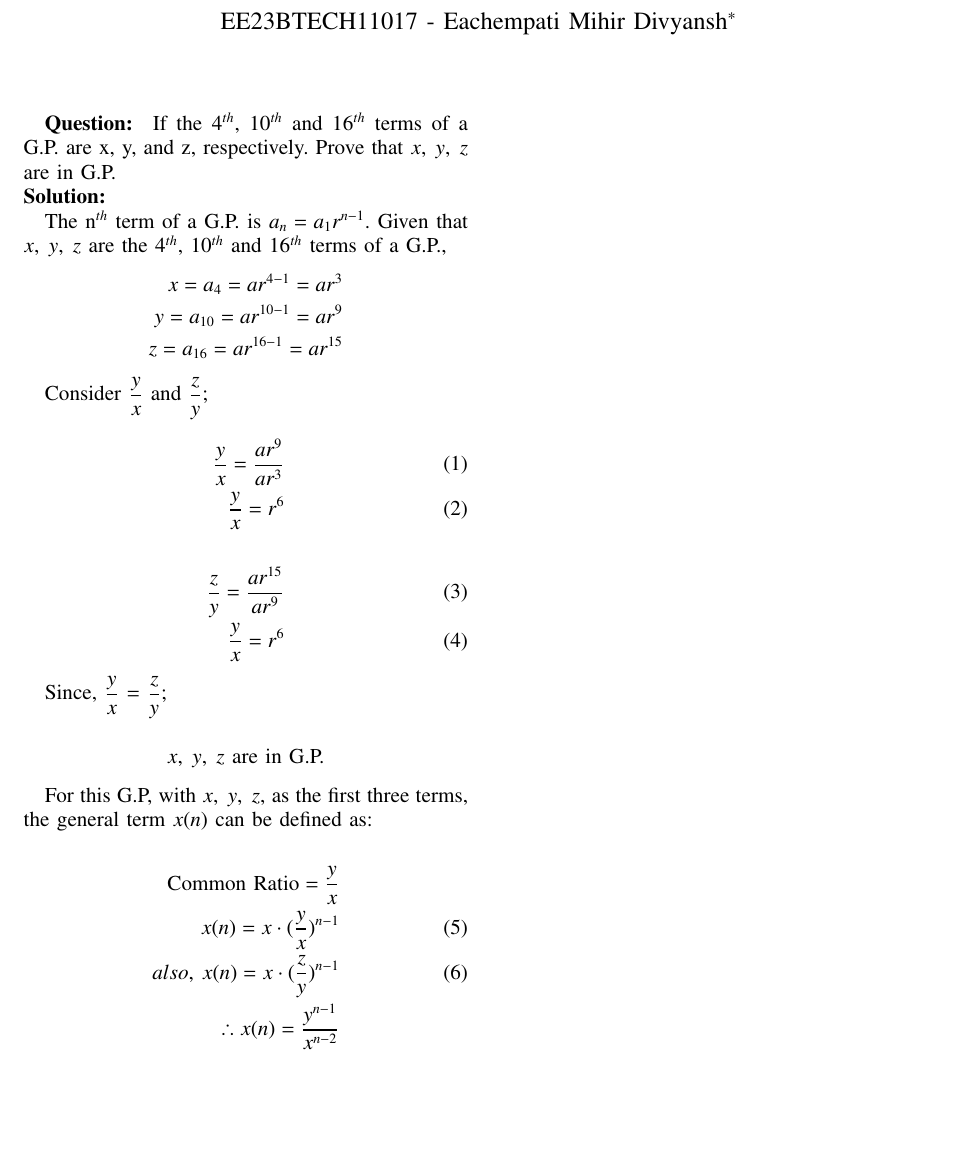
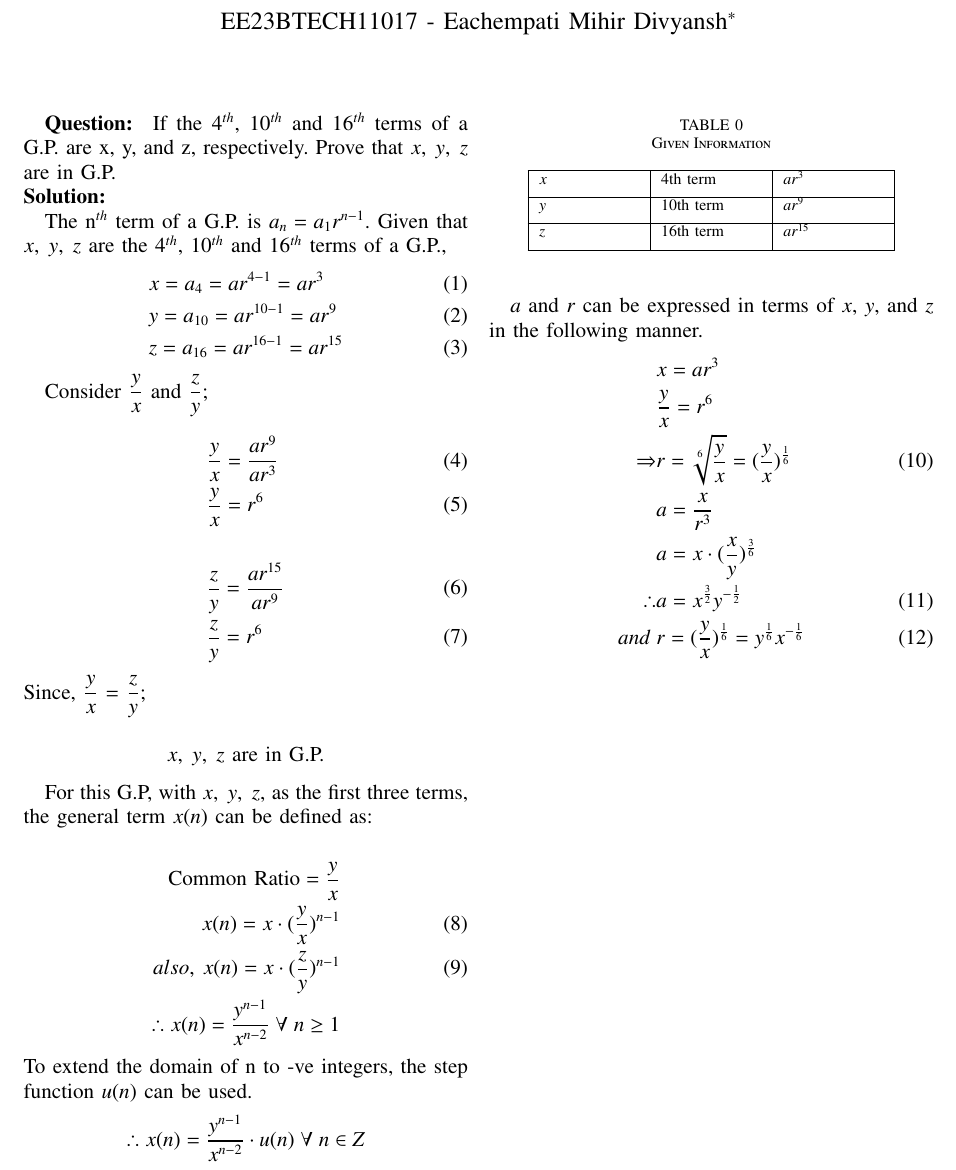
Before and after one commit to Mihir-Divyansh/EE1205, a LaTeX problem sheet (Assignment_1/A_1_2.tex): part of the page, cut so that both start at the same text, the shorter picture padded with empty space. Compiled offline with pdfLaTeX.

Commit message:
Update 3

```diff
--- a/Assignment_1/A_1_2.tex
+++ b/Assignment_1/A_1_2.tex
@@ -19,7 +17,7 @@
 \usepackage{tkz-euclide}
 \usepackage{listings}
 \usepackage{gvv}
-\def\inputGnumericTable{}
+%\def\inputGnumericTable{}
 \usepackage[latin1]{inputenc}
 \usepackage{color}
 \usepackage{array}
@@ -29,6 +27,8 @@
 \usepackage{hhline}
 \usepackage{ifthen}
 \usepackage{lscape}
+\usepackage{tabularx}
+\usepackage{array}
 
 \newtheorem{theorem}{Theorem}[section]
 \newtheorem{problem}{Problem}
@@ -61,22 +61,22 @@
 If the $4^{th}$, $10^{th}$ and $16^{th}$ terms of a G.P. are x, y, and z, respectively. Prove that $x,\; y,\; z$ are in G.P.\\
 \solution
 
+
 The n$^{th}$ term of a G.P. is $a_n=a_1r^{n-1}$. Given that $x,\; y,\; z$ are the $4^{th}$, $10^{th}$ and $16^{th}$ terms of a G.P.,
 \begin{align}
-\notag    x = a_4 =ar^{4-1}=ar^3 \\
-\notag     y=a_{10}=ar^{10-1}=ar^9 \\
-\notag     z=a_{16}=ar^{16-1}=ar^{15}
+     &x = a_4 =ar^{4-1}=ar^3 \\
+     &y=a_{10}=ar^{10-1}=ar^9 \\
+     &z=a_{16}=ar^{16-1}=ar^{15}
 \end{align}
 
 Consider $\dfrac{y}{x}$ and $\dfrac{z}{y}$;
 
 \begin{align}
-    \dfrac{y}{x} = \dfrac{ar^9}{ar^3} \\
-    \dfrac{y}{x} = r^6\\ \notag\\
-    \dfrac{z}{y} = \dfrac{ar^{15}}{ar^9} \\
-    \dfrac{y}{x} = r^6
+    &\dfrac{y}{x} = \dfrac{ar^9}{ar^3} \\
+    &\dfrac{y}{x} = r^6\\ \notag\\
+    &\dfrac{z}{y} = \dfrac{ar^{15}}{ar^9} \\
+    &\dfrac{z}{y} = r^6
 \end{align}
-
 Since, $\dfrac{y}{x}$ = $\dfrac{z}{y}$;\\
 \begin{align}
 \notag    x,\; y,\; z \text{ are in G.P.}
@@ -85,10 +85,44 @@ Since, $\dfrac{y}{x}$ = $\dfrac{z}{y}$;\\
 For this G.P, with $x,\;y,\;z$, as the first three terms, the general term $x(n)$ can be defined as:
 
 \begin{align}
-\notag	\text{Common Ratio}=\frac{y}{x} \\
-	x(n)=x\cdot({\frac{y}{x}})^{n-1} \\
-	also,\:x(n)=x\cdot (\frac{z}{y})^{n-1} \\
-\notag	\therefore x(n)=\frac{y^{n-1}}{x^{n-2}}
+\notag \text{Common Ratio}=\frac{y}{x} \\
+ x(n)=x\cdot({\frac{y}{x}})^{n-1} \\
+ also,\:x(n)=x\cdot (\frac{z}{y})^{n-1} \\
+\notag \therefore x(n)=\frac{y^{n-1}}{x^{n-2}}\; \forall\; n\geq1
+\end{align}
+To extend the domain of n to -ve integers, the step function $u(n)$ can be used.
+\begin{align}
+\notag    \therefore x(n) = \frac{y^{n-1}}{x^{n-2}}\cdot u(n) \; \forall \;n\in Z
 \end{align}
 
+$a$ and $r$ can be expressed in terms of $x$, $y$, and $z$ in the following manner.
+\begin{align}
+\notag      &x=ar^3 \\
+\notag    &\frac{y}{x}=r^6 \\
+    \Rightarrow&r=\sqrt[6]{\frac{y}{x}}=(\frac{y}{x})^{\frac{1}{6}}\\
+\notag    &a=\frac{x}{r^3}\\
+\notag    &a=x\cdot(\frac{x}{y})^{\frac{3}{6}}\\
+    \therefore &a=x^{\frac{3}{2}}y^{-\frac{1}{2}} \\
+    and\; &r=(\frac{y}{x})^{\frac{1}{6}}= y^{\frac{1}{6}}x^{-\frac{1}{6}}
+\end{align}
+
+
+\begin{table}
+    \centering
+        \caption{Given Information}
+    \begin{tabular}{|m{2cm}|m{2cm}|m{2cm}|}
+    \hline
+        $x$ & 4th term & $ar^3$\\ [1ex]
+    \hline
+        $y$ & 10th term& $ar^9$\\ [1ex]
+    \hline
+        $z$ & 16th term& $ar^{15}$\\ [1ex]
+    \hline
+    \end{tabular}
+\end{table}
+
+
+
+
+
 \end{document}
```
Also changed, not shown: Assignment_1/A_1_2.pdf, Assignment_1/A_1_2.tex (2 more changed lines), 4 other files.
